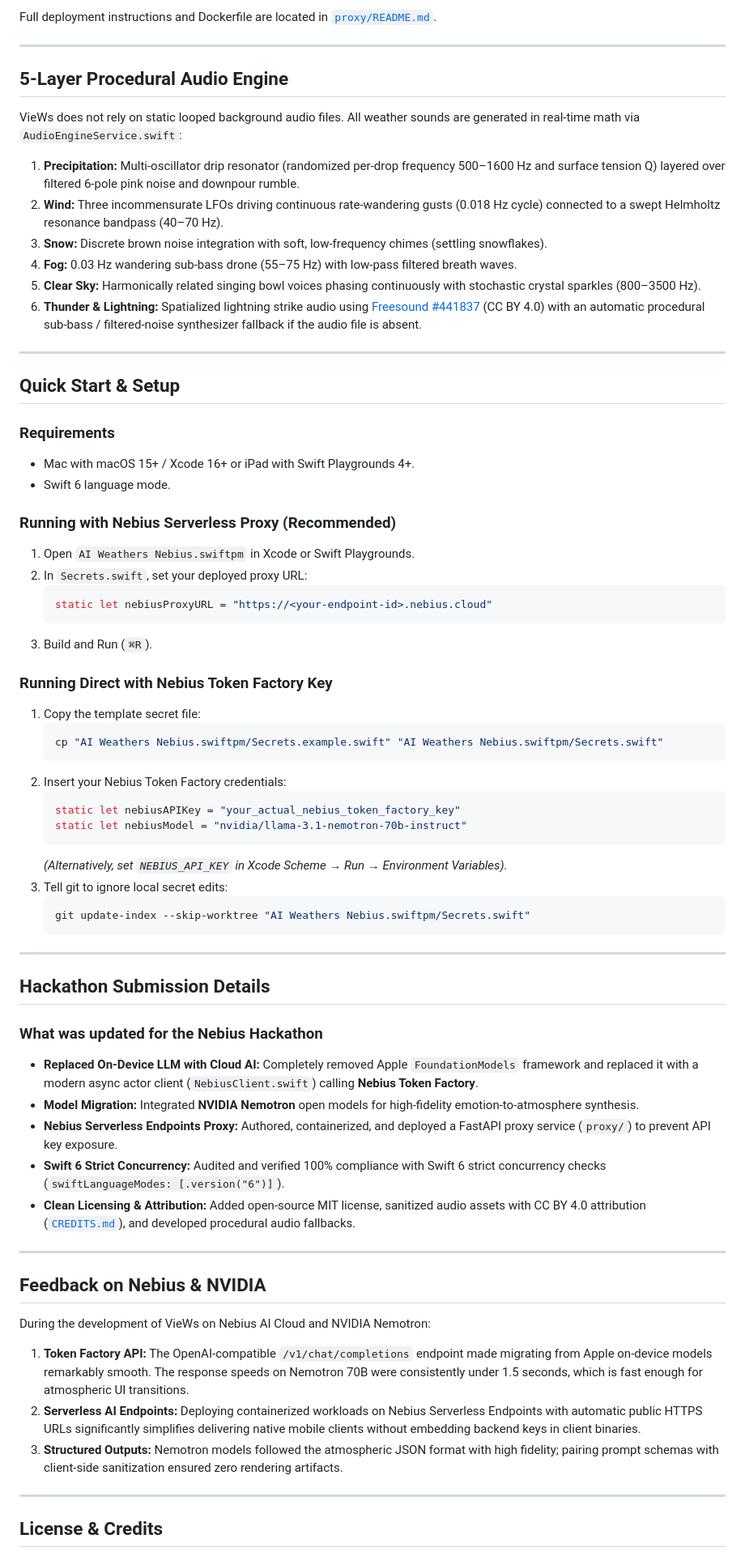
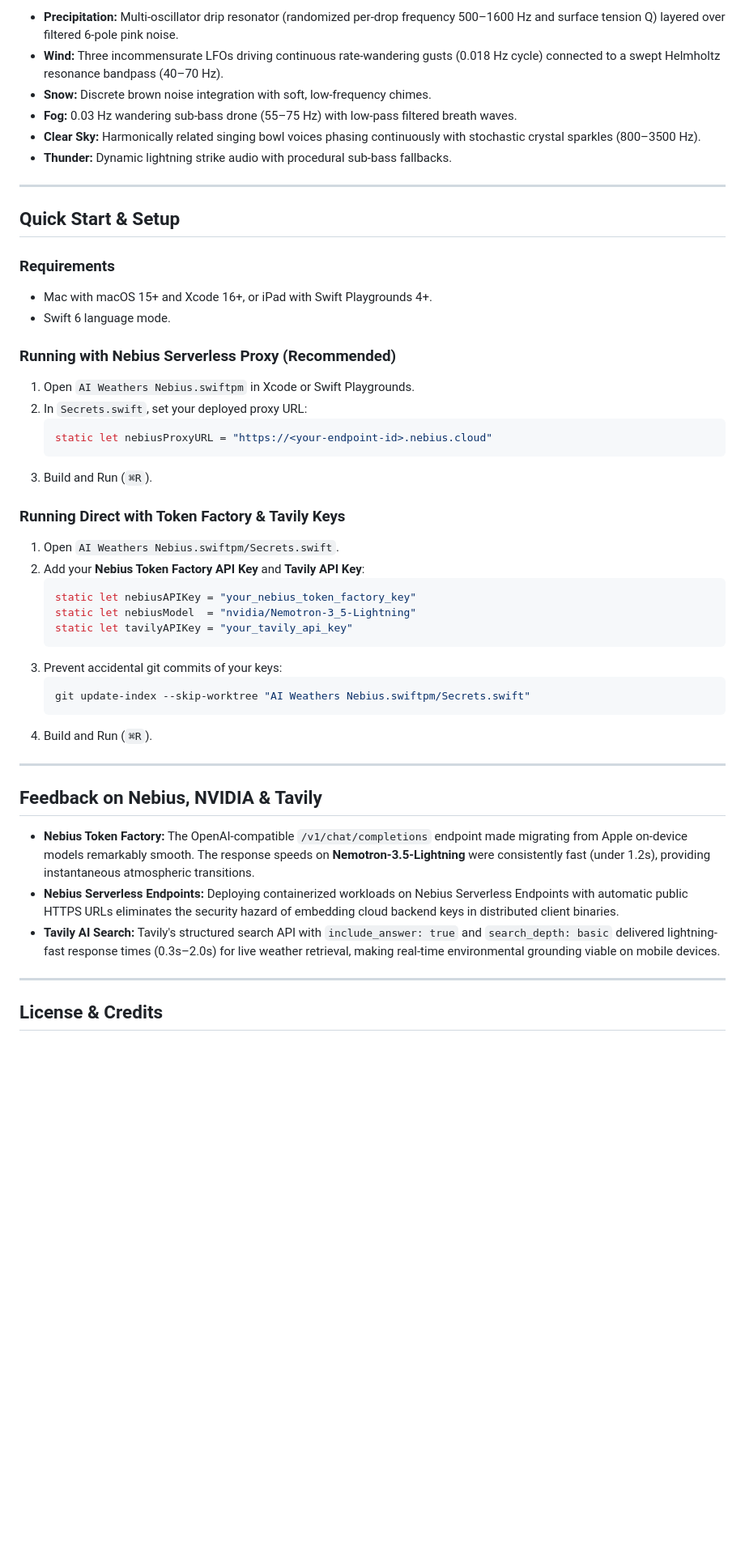
Before and after one commit to Githubense/VieWs-Nebius, a Markdown page: README.md, the part around the change printed below. Shown: that part at 81% size. Rendered like a GitHub page; blank space fills up the shorter version.

````diff
--- a/README.md
+++ b/README.md
@@ -108,25 +103,17 @@ Per the Best Apps and Agents track guidance (*"We encourage you to deploy your a
-Full deployment instructions and Dockerfile are located in [`proxy/README.md`](proxy/README.md).
-
----
-
-## 5-Layer Procedural Audio Engine
-
-VieWs does not rely on static looped background audio files. All weather sounds are generated in real-time math via `AudioEngineService.swift`:
-
-1. **Precipitation:** Multi-oscillator drip resonator (randomized per-drop frequency 500–1600 Hz and surface tension Q) layered over filtered 6-pole pink noise and downpour rumble.
-2. **Wind:** Three incommensurate LFOs driving continuous rate-wandering gusts (0.018 Hz cycle) connected to a swept Helmholtz resonance bandpass (40–70 Hz).
-3. **Snow:** Discrete brown noise integration with soft, low-frequency chimes (settling snowflakes).
-4. **Fog:** 0.03 Hz wandering sub-bass drone (55–75 Hz) with low-pass filtered breath waves.
-5. **Clear Sky:** Harmonically related singing bowl voices phasing continuously with stochastic crystal sparkles (800–3500 Hz).
-6. **Thunder & Lightning:** Spatialized lightning strike audio using [Freesound #441837](https://freesound.org/people/humanoide9000/sounds/441837/) (CC BY 4.0) with an automatic procedural sub-bass / filtered-noise synthesizer fallback if the audio file is absent.
+* **Precipitation:** Multi-oscillator drip resonator (randomized per-drop frequency 500–1600 Hz and surface tension Q) layered over filtered 6-pole pink noise.
+* **Wind:** Three incommensurate LFOs driving continuous rate-wandering gusts (0.018 Hz cycle) connected to a swept Helmholtz resonance bandpass (40–70 Hz).
+* **Snow:** Discrete brown noise integration with soft, low-frequency chimes.
+* **Fog:** 0.03 Hz wandering sub-bass drone (55–75 Hz) with low-pass filtered breath waves.
+* **Clear Sky:** Harmonically related singing bowl voices phasing continuously with stochastic crystal sparkles (800–3500 Hz).
+* **Thunder:** Dynamic lightning strike audio with procedural sub-bass fallbacks.
 
 ---
 
 ## Quick Start & Setup
 
 ### Requirements
-- Mac with macOS 15+ / Xcode 16+ or iPad with Swift Playgrounds 4+.
-- Swift 6 language mode.
+* Mac with macOS 15+ and Xcode 16+, or iPad with Swift Playgrounds 4+.
+* Swift 6 language mode.
 
 ### Running with Nebius Serverless Proxy (Recommended)
 1. Open `AI Weathers Nebius.swiftpm` in Xcode or Swift Playgrounds.
@@ -136,42 +123,27 @@ VieWs does not rely on static looped background audio files. All weather sounds
    ```
 3. Build and Run (`⌘R`).
 
-### Running Direct with Nebius Token Factory Key
-1. Copy the template secret file:
-   ```bash
-   cp "AI Weathers Nebius.swiftpm/Secrets.example.swift" "AI Weathers Nebius.swiftpm/Secrets.swift"
+### Running Direct with Token Factory & Tavily Keys
+1. Open `AI Weathers Nebius.swiftpm/Secrets.swift`.
+2. Add your **Nebius Token Factory API Key** and **Tavily API Key**:
+   ```swift
+   static let nebiusAPIKey = "your_nebius_token_factory_key"
+   static let nebiusModel  = "nvidia/Nemotron-3_5-Lightning"
+   static let tavilyAPIKey = "your_tavily_api_key"
    ```
-2. Insert your Nebius Token Factory credentials:
-   ```swift
-   static let nebiusAPIKey = "your_actual_nebius_token_factory_key"
-   static let nebiusModel = "nvidia/llama-3.1-nemotron-70b-instruct"
-   ```
-   *(Alternatively, set `NEBIUS_API_KEY` in Xcode Scheme → Run → Environment Variables).*
-3. Tell git to ignore local secret edits:
+3. Prevent accidental git commits of your keys:
    ```bash
    git update-index --skip-worktree "AI Weathers Nebius.swiftpm/Secrets.swift"
    ```
+4. Build and Run (`⌘R`).
 
 ---
 
-## Hackathon Submission Details
+## Feedback on Nebius, NVIDIA & Tavily
 
-### What was updated for the Nebius Hackathon
-- **Replaced On-Device LLM with Cloud AI:** Completely removed Apple `FoundationModels` framework and replaced it with a modern async actor client (`NebiusClient.swift`) calling **Nebius Token Factory**.
-- **Model Migration:** Integrated **NVIDIA Nemotron** open models for high-fidelity emotion-to-atmosphere synthesis.
-- **Nebius Serverless Endpoints Proxy:** Authored, containerized, and deployed a FastAPI proxy service (`proxy/`) to prevent API key exposure.
-- **Swift 6 Strict Concurrency:** Audited and verified 100% compliance with Swift 6 strict concurrency checks (`swiftLanguageModes: [.version("6")]`).
-- **Clean Licensing & Attribution:** Added open-source MIT license, sanitized audio assets with CC BY 4.0 attribution ([`CREDITS.md`](CREDITS.md)), and developed procedural audio fallbacks.
-
----
-
-## Feedback on Nebius & NVIDIA
-
-During the development of VieWs on Nebius AI Cloud and NVIDIA Nemotron:
-
-1. **Token Factory API:** The OpenAI-compatible `/v1/chat/completions` endpoint made migrating from Apple on-device models remarkably smooth. The response speeds on Nemotron 70B were consistently under 1.5 seconds, which is fast enough for atmospheric UI transitions.
-2. **Serverless AI Endpoints:** Deploying containerized workloads on Nebius Serverless Endpoints with automatic public HTTPS URLs significantly simplifies delivering native mobile clients without embedding backend keys in client binaries.
-3. **Structured Outputs:** Nemotron models followed the atmospheric JSON format with high fidelity; pairing prompt schemas with client-side sanitization ensured zero rendering artifacts.
+* **Nebius Token Factory:** The OpenAI-compatible `/v1/chat/completions` endpoint made migrating from Apple on-device models remarkably smooth. The response speeds on **Nemotron-3.5-Lightning** were consistently fast (under 1.2s), providing instantaneous atmospheric transitions.
+* **Nebius Serverless Endpoints:** Deploying containerized workloads on Nebius Serverless Endpoints with automatic public HTTPS URLs eliminates the security hazard of embedding cloud backend keys in distributed client binaries.
+* **Tavily AI Search:** Tavily's structured search API with `include_answer: true` and `search_depth: basic` delivered lightning-fast response times (0.3s–2.0s) for live weather retrieval, making real-time environmental grounding viable on mobile devices.
 
 ---
 
````
Also changed, not shown: other parts of README.md (+83 -88 lines), assets/icon.png (added), assets/preview_1.png (added), assets/preview_2.png (added), assets/preview_3.png (added).
